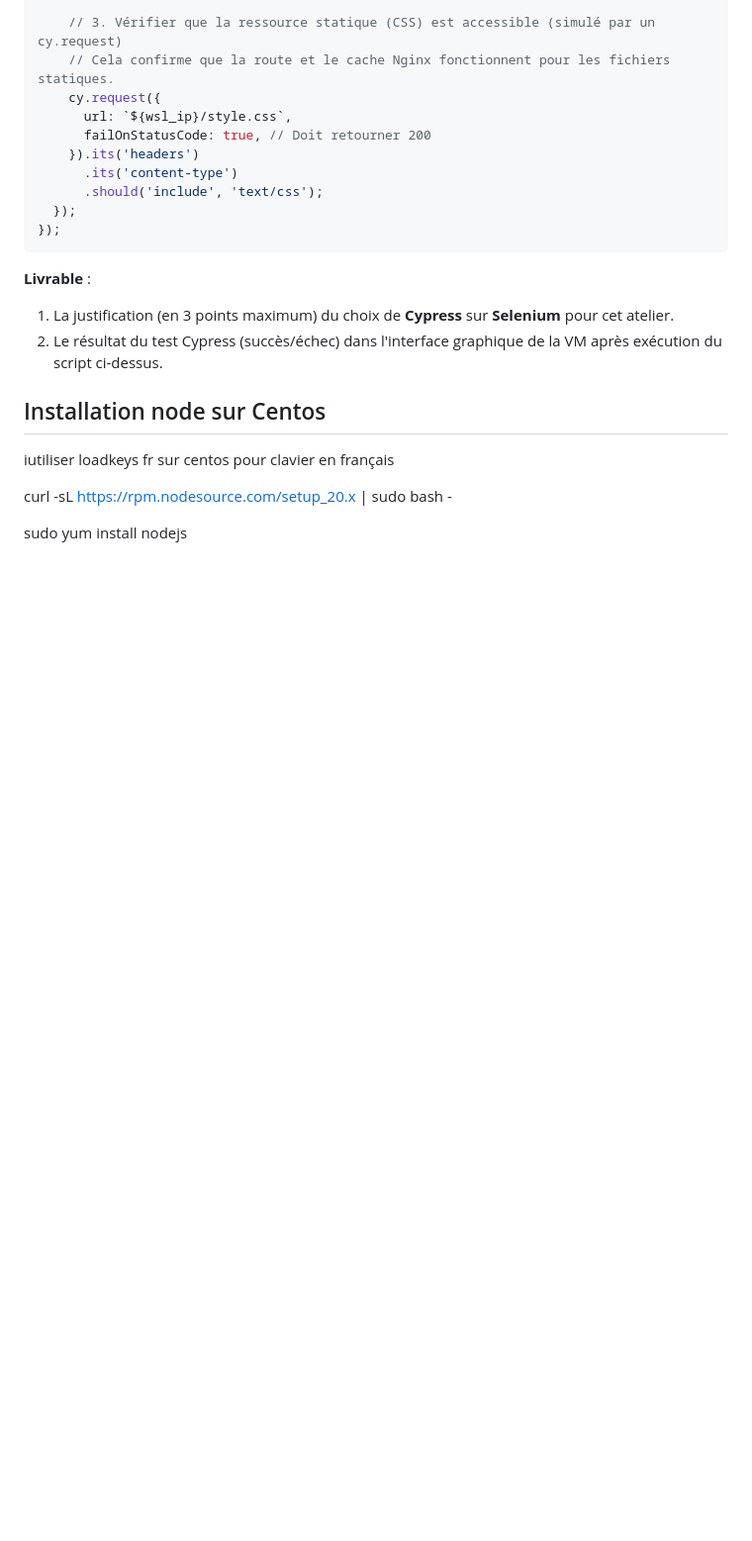
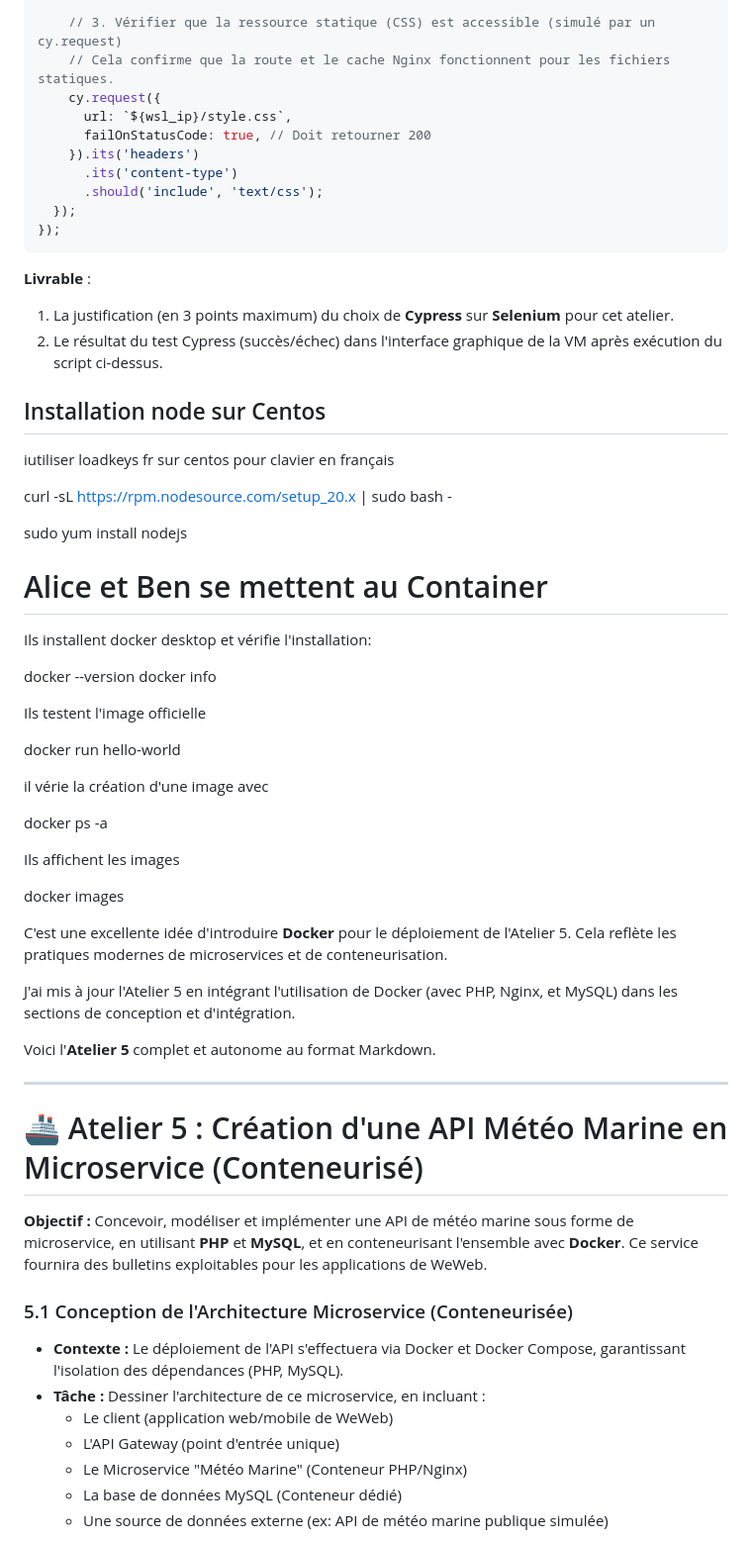
Before and after one commit to FrancisThierry/CESI2527, a Markdown page: CahierDeTDInfra.md, the part around the change printed below. Shown: that part at 99% size. GitHub-like rendering; blank space fills up the shorter version.

Commit message:
ajout nouvel atelier

```diff
--- a/CahierDeTDInfra.md
+++ b/CahierDeTDInfra.md
@@ -434,3 +434,46 @@ iutiliser loadkeys fr sur centos pour clavier en français
 curl -sL https://rpm.nodesource.com/setup_20.x | sudo bash -
 
 sudo yum install nodejs
+
+# Alice et Ben se mettent au Container
+
+Ils installent docker desktop et vérifie l'installation:
+
+docker --version
+docker info
+
+Ils testent l'image officielle
+
+docker run hello-world
+
+il vérie la création d'une image avec
+
+docker ps -a
+
+Ils affichent les images
+
+docker images
+
+C'est une excellente idée d'introduire **Docker** pour le déploiement de l'Atelier 5. Cela reflète les pratiques modernes de microservices et de conteneurisation.
+
+J'ai mis à jour l'Atelier 5 en intégrant l'utilisation de Docker (avec PHP, Nginx, et MySQL) dans les sections de conception et d'intégration.
+
+Voici l'**Atelier 5** complet et autonome au format Markdown.
+
+-----
+
+
+# 🚢 Atelier 5 : Création d'une API Météo Marine en Microservice (Conteneurisé)
+
+**Objectif :** Concevoir, modéliser et implémenter une API de météo marine sous forme de microservice, en utilisant **PHP** et **MySQL**, et en conteneurisant l'ensemble avec **Docker**. Ce service fournira des bulletins exploitables pour les applications de WeWeb.
+
+### 5.1 Conception de l'Architecture Microservice (Conteneurisée)
+
+* **Contexte :** Le déploiement de l'API s'effectuera via Docker et Docker Compose, garantissant l'isolation des dépendances (PHP, MySQL).
+* **Tâche :** Dessiner l'architecture de ce microservice, en incluant :
+    * Le client (application web/mobile de WeWeb)
+    * L'API Gateway (point d'entrée unique)
+    * Le Microservice "Météo Marine" (Conteneur PHP/Nginx)
+    * La base de données MySQL (Conteneur dédié)
+    * Une source de données externe (ex: API de météo marine publique simulée)
+
```
Also changed, not shown: other parts of CahierDeTDInfra.md (+68 -0 lines).
